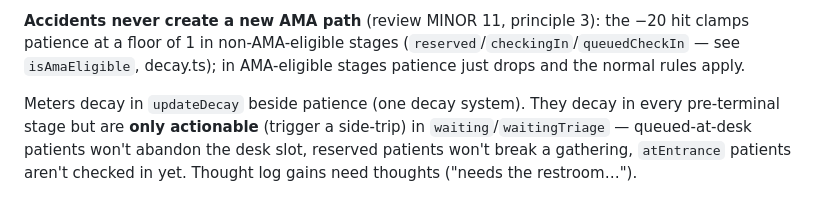
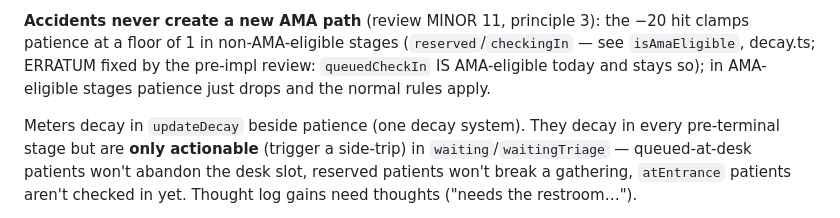
Before and after one commit to lgorby/hospital-sims, a Markdown page: docs/AMENITIES_PLAN.md, the part around the change. GitHub-like rendering.

```diff
--- a/docs/AMENITIES_PLAN.md
+++ b/docs/AMENITIES_PLAN.md
@@ -73,7 +73,8 @@ Worst-case stack (acuity 5, standing, both needs unmet): 12 × 1.5 × 1.25² ≈
 
 **Accidents never create a new AMA path** (review MINOR 11, principle 3):
 the −20 hit clamps patience at a floor of 1 in non-AMA-eligible stages
-(`reserved`/`checkingIn`/`queuedCheckIn` — see `isAmaEligible`, decay.ts);
+(`reserved`/`checkingIn` — see `isAmaEligible`, decay.ts; ERRATUM fixed by
+the pre-impl review: `queuedCheckIn` IS AMA-eligible today and stays so);
 in AMA-eligible stages patience just drops and the normal rules apply.
 
 Meters decay in `updateDecay` beside patience (one decay system). They decay
```
Also changed, not shown: docs/AMENITIES_IMPL_PLAN.md (added, +309 -0 lines).
